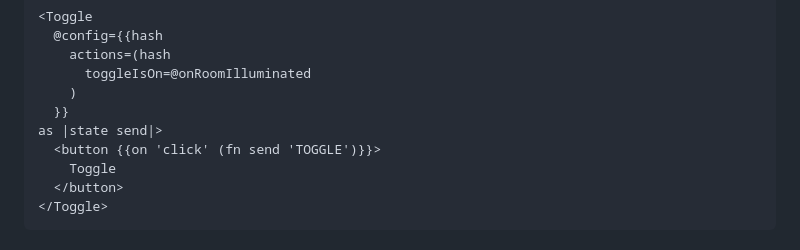
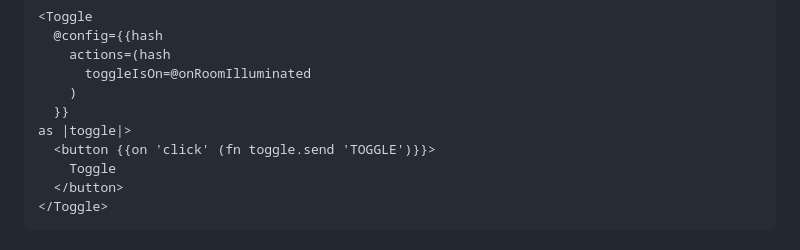
Before and after one commit to NullVoxPopuli/ember-statechart-component, a Markdown page: README.md, the part around the change. GitHub-like rendering.

```diff
--- a/README.md
+++ b/README.md
@@ -172,8 +172,8 @@ export default createMachine({
       toggleIsOn=@onRoomIlluminated
     )
   }}
-as |state send|>
-  <button {{on 'click' (fn send 'TOGGLE')}}>
+as |toggle|>
+  <button {{on 'click' (fn toggle.send 'TOGGLE')}}>
     Toggle
   </button>
 </Toggle>
```
